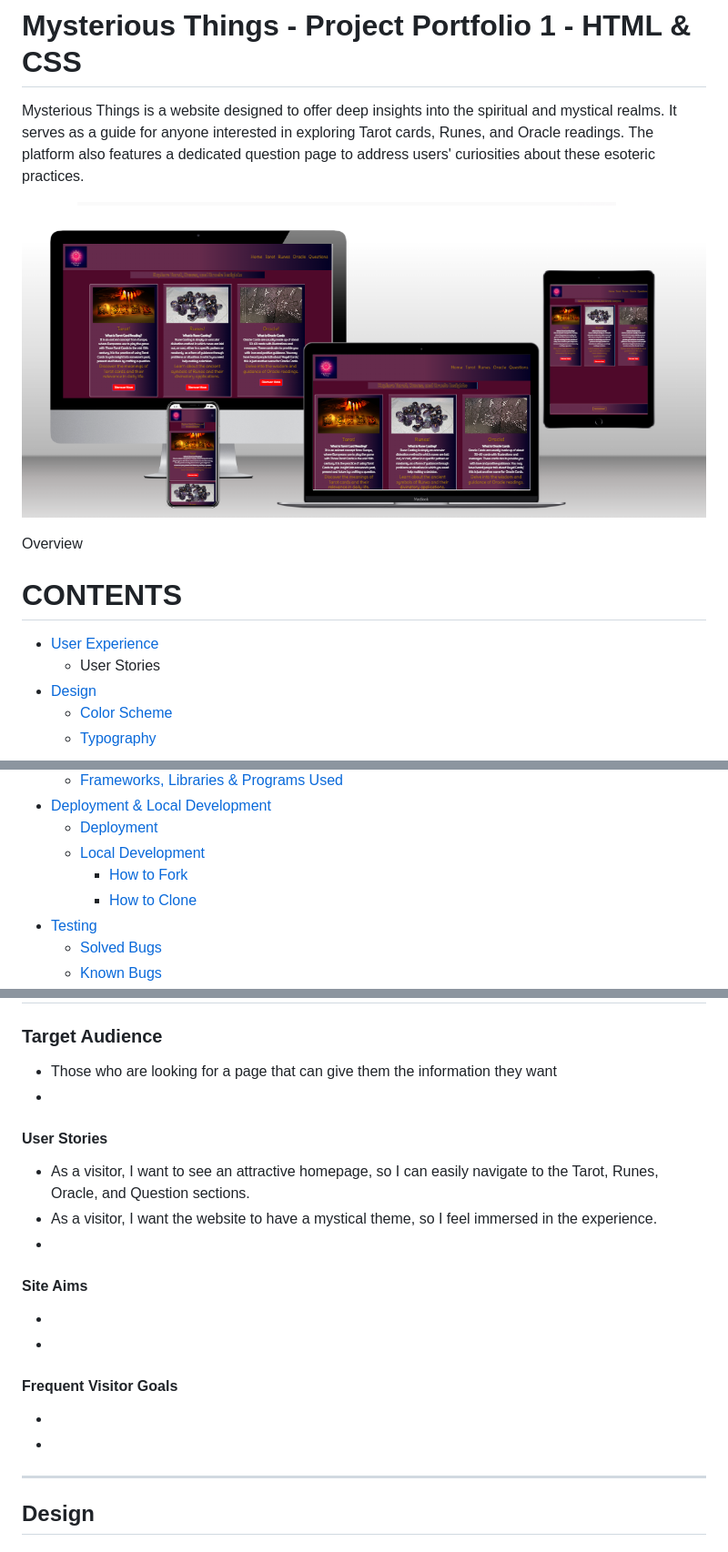
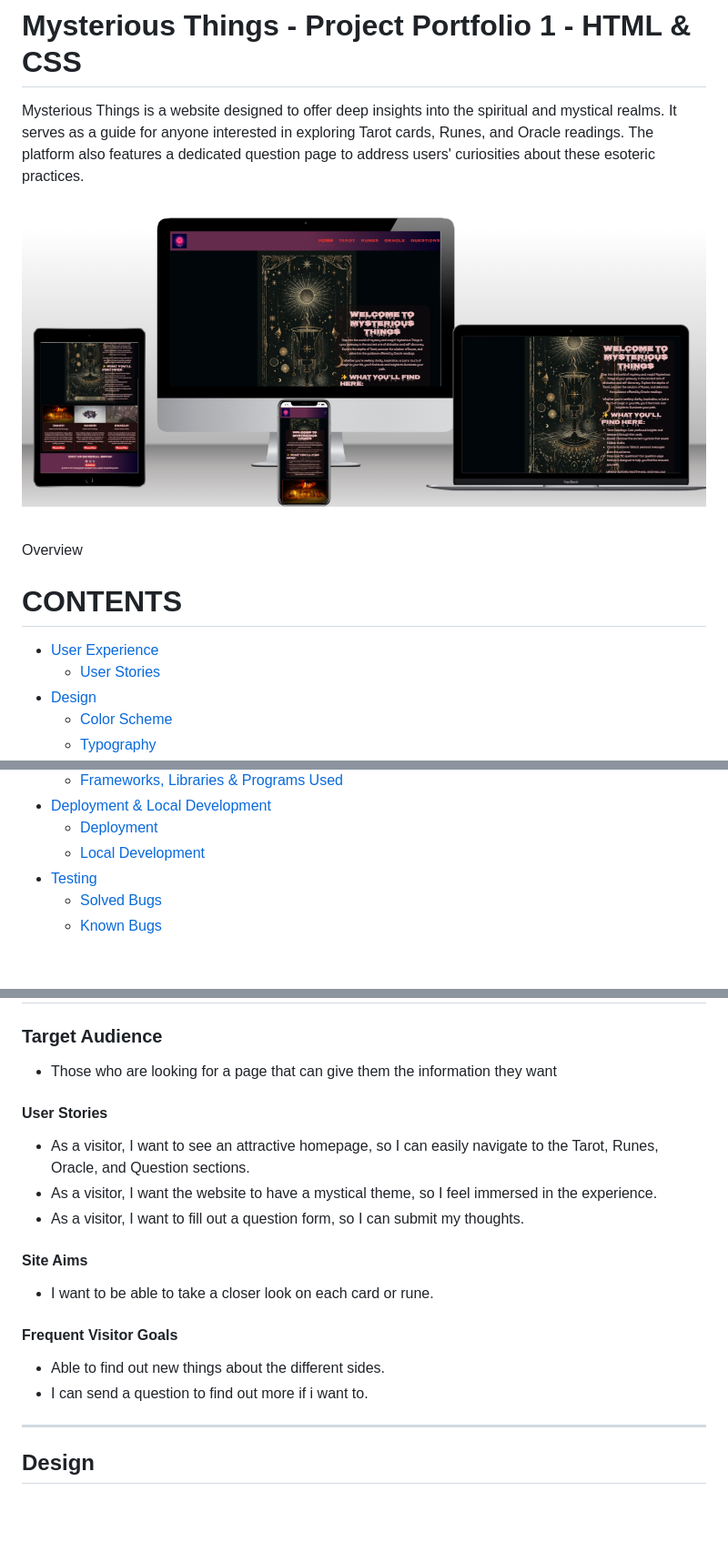
Before and after one commit to Johan-4P/Mysterious-Things, a Markdown page: README.md, 3 parts joined by grey strips. Shown: that part at 91% size. Rendered like a GitHub page; pictures changed too: assets/images/mockup.png; blank space fills up the shorter version.

Commit message:
added user stories to readme

```diff
--- a/README.md
+++ b/README.md
@@ -11,7 +11,7 @@ Overview
 # CONTENTS
 
 * [User Experience](#user-experience-ux)
-    * User Stories
+    * [User Stories](#user-stories)
 * [Design](#design)
     * [Color Scheme](#color-scheme)
     * [Typography](#typography)
@@ -32,8 +32,6 @@ Overview
 * [Deployment & Local Development](#deployment--local-development)
     * [Deployment](#deployment)
     * [Local Development](#local-development)
-        * [How to Fork](#how-to-fork)
-        * [How to Clone](#how-to-clone)
 * [Testing](#testing)
     * [Solved Bugs](#solved-bugs)
     * [Known Bugs](#known-bugs)
@@ -49,21 +47,18 @@ Overview
 
 ### Target Audience
 * Those who are looking for a page that can give them the information they want
-*
 
 #### User Stories
 
 * As a visitor, I want to see an attractive homepage, so I can easily navigate to the Tarot, Runes, Oracle, and Question sections.
 * As a visitor, I want the website to have a mystical theme, so I feel immersed in the experience.
-*
+* As a visitor, I want to fill out a question form, so I can submit my thoughts.
 
 #### Site Aims
-*
-*
+* I want to be able to take a closer look on each card or rune.
 #### Frequent Visitor Goals
-
-*
-*
+* Able to find out new things about the different sides.
+* I can send a question to find out more if i want to.
 
 ---
 ## Design
```
